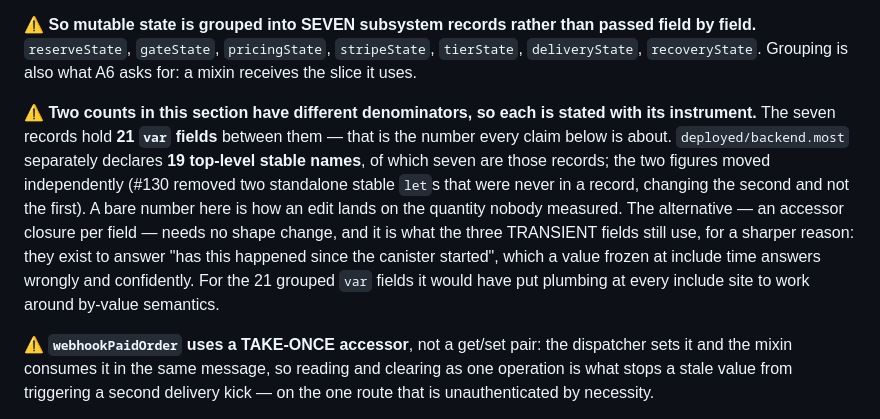
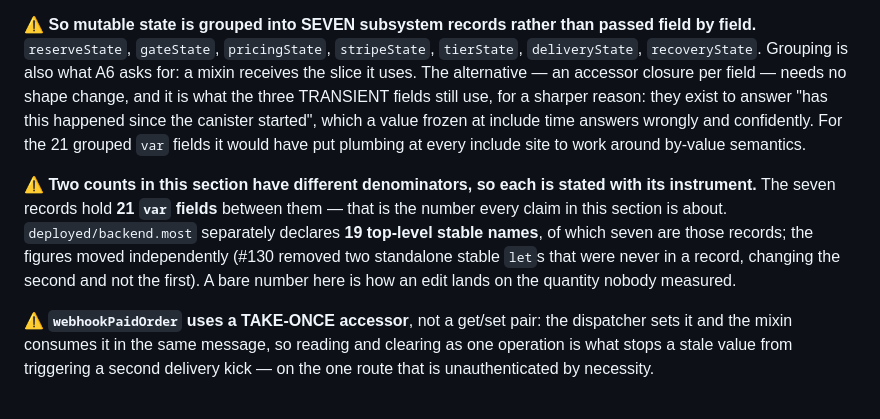
Before and after one commit to marc0olo/cyclepay, a Markdown page: docs/DESIGN.md, the part around the change. Rendered like a GitHub page.

Commit message:
Move the counts paragraph out of the sentence it interrupted
⚠️ **The insertion split a paragraph and left its second half attached to
mine** — "The alternative — an accessor closure per field…" ended up in the tail
of a paragraph about denominators, where it has nothing to do with the subject.
Which is the doc-theft class in Markdown: text inserted between a block and what
it belonged to, so a neighbour carries it. Nothing checks prose for this, so it
is worth naming.

The grouping paragraph is continuous again and the counts paragraph follows it,
which also fixes a claim that had gone stale in the move: it said "every claim
below" while sitting below the claims it governs.

```diff
--- a/docs/DESIGN.md
+++ b/docs/DESIGN.md
@@ -464,19 +464,19 @@ decides the shape of every mixin here:
 ⚠️ **So mutable state is grouped into SEVEN subsystem records rather than passed field
 by field.** `reserveState`, `gateState`, `pricingState`, `stripeState`, `tierState`,
 `deliveryState`, `recoveryState`. Grouping is also what A6 asks for: a mixin receives the
-slice it uses.
-
-⚠️ **Two counts in this section have different denominators, so each is stated with its
-instrument.** The seven records hold **21 `var` fields** between them — that is the number
-every claim below is about. `deployed/backend.most` separately declares **19 top-level
-stable names**, of which seven are those records; the two figures moved independently
-(#130 removed two standalone stable `let`s that were never in a record, changing the
-second and not the first). A bare number here is how an edit lands on the quantity nobody
-measured. The alternative — an accessor closure per field — needs no shape change,
+slice it uses. The alternative — an accessor closure per field — needs no shape change,
 and it is what the three TRANSIENT fields still use, for a sharper reason: they exist to
 answer "has this happened since the canister started", which a value frozen at include
 time answers wrongly and confidently. For the 21 grouped `var` fields it would have put
 plumbing at every include site to work around by-value semantics.
+
+⚠️ **Two counts in this section have different denominators, so each is stated with its
+instrument.** The seven records hold **21 `var` fields** between them — that is the
+number every claim in this section is about. `deployed/backend.most` separately declares
+**19 top-level stable names**, of which seven are those records; the figures moved
+independently (#130 removed two standalone stable `let`s that were never in a record,
+changing the second and not the first). A bare number here is how an edit lands on the
+quantity nobody measured.
 
 ⚠️ **`webhookPaidOrder` uses a TAKE-ONCE accessor**, not a get/set pair: the dispatcher
 sets it and the mixin consumes it in the same message, so reading and clearing as one
```
